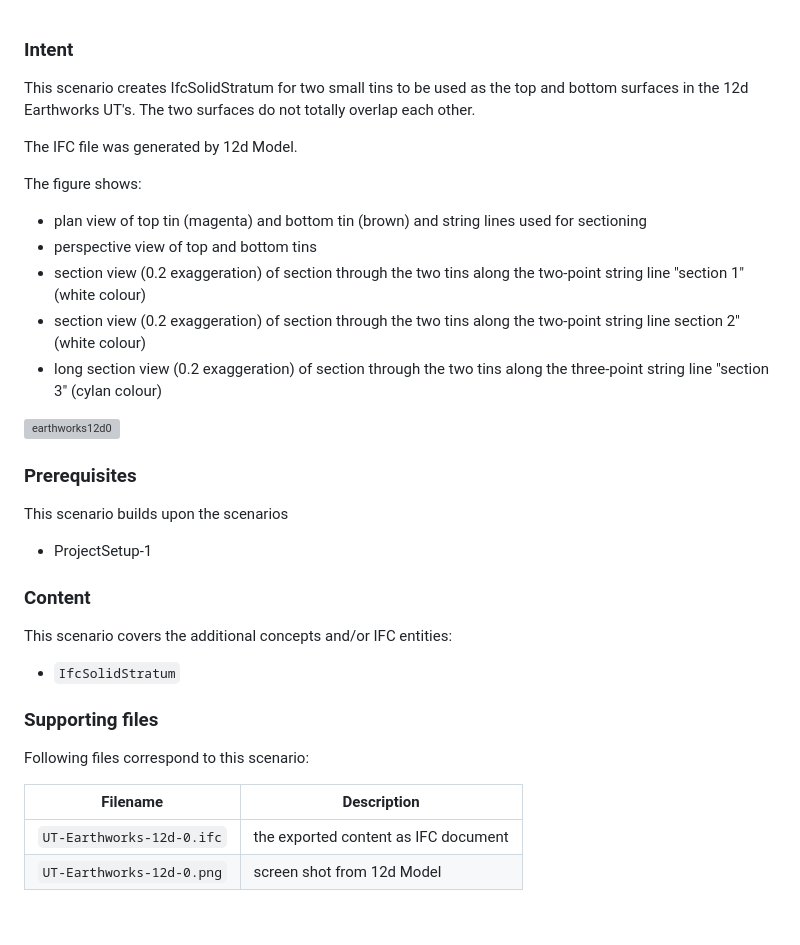
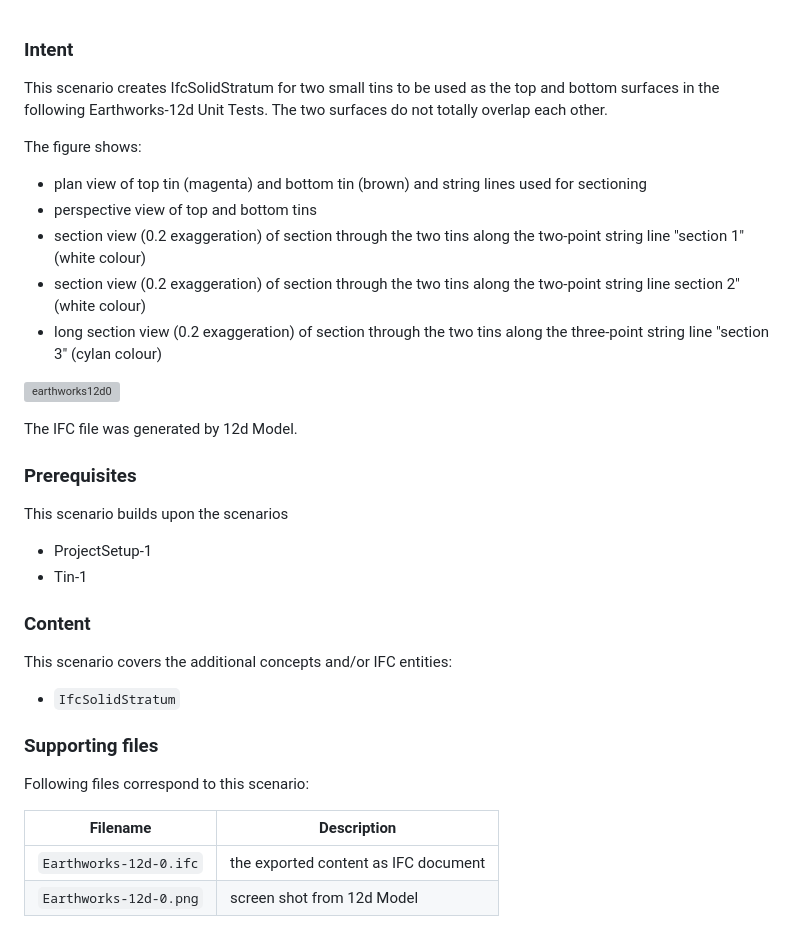
Before and after one commit to bSI-InfraRoom/IFC-infra-unit-test, a Markdown page: Earthworks-12d-0/readme.md, the part around the change printed below. GitHub-like rendering; grey boxes are pictures that could not be loaded.

Commit message:
Update UT-Earthworks-12d-1 to Earthworks-12d-1 and to RC3
Update IFC file to RC3
Remove the "UT-" from file names
Remove any "_" in file names.
Updated readme

```diff
--- a/UT-Earthworks-12d-0/readme.md
+++ b/Earthworks-12d-0/readme.md
@@ -1,10 +1,8 @@
 
 ### Intent
 
-This scenario creates IfcSolidStratum for two small tins to be used as the top and bottom surfaces in the 12d Earthworks UT's.
+This scenario creates IfcSolidStratum for two small tins to be used as the top and bottom surfaces in the following Earthworks-12d Unit Tests.
 The two surfaces do not totally overlap each other.
-
-The IFC file was generated by 12d Model.
 
 The figure shows:
 
@@ -19,10 +17,13 @@ The figure shows:
 
+
+The IFC file was generated by 12d Model.
 
 ### Prerequisites
 
 This scenario builds upon the scenarios
 
 - ProjectSetup-1
+- Tin-1
 
 ### Content
 
@@ -34,7 +35,7 @@ This scenario covers the additional concepts and/or IFC entities:
 
 Following files correspond to this scenario:
 
-| Filename                     | Description                              |
-|------------------------------|------------------------------------------|
-| `UT-Earthworks-12d-0.ifc`    | the exported content as IFC document     |
-| `UT-Earthworks-12d-0.png`    | screen shot from 12d Model               |
+| Filename                  | Description                              |
+|---------------------------|------------------------------------------|
+| `Earthworks-12d-0.ifc`    | the exported content as IFC document     |
+| `Earthworks-12d-0.png`    | screen shot from 12d Model               |
```
Also changed, not shown: other parts of Earthworks-12d-0/readme.md (+1 -1 lines), Earthworks-12d-0/Earthworks-12d-0.PNG (renamed from UT-Earthworks-12d-0/UT_Earthworks_12d_0.PNG), 2 other files.
